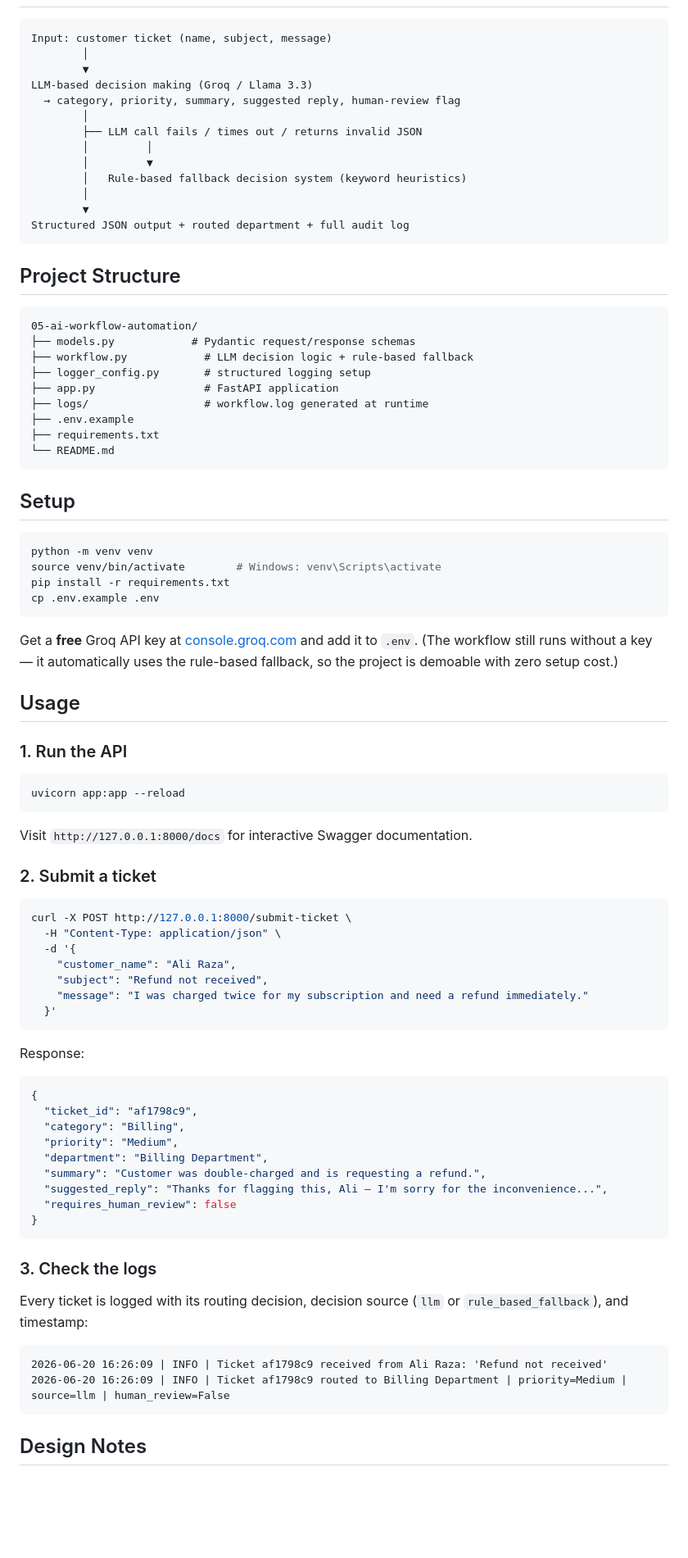
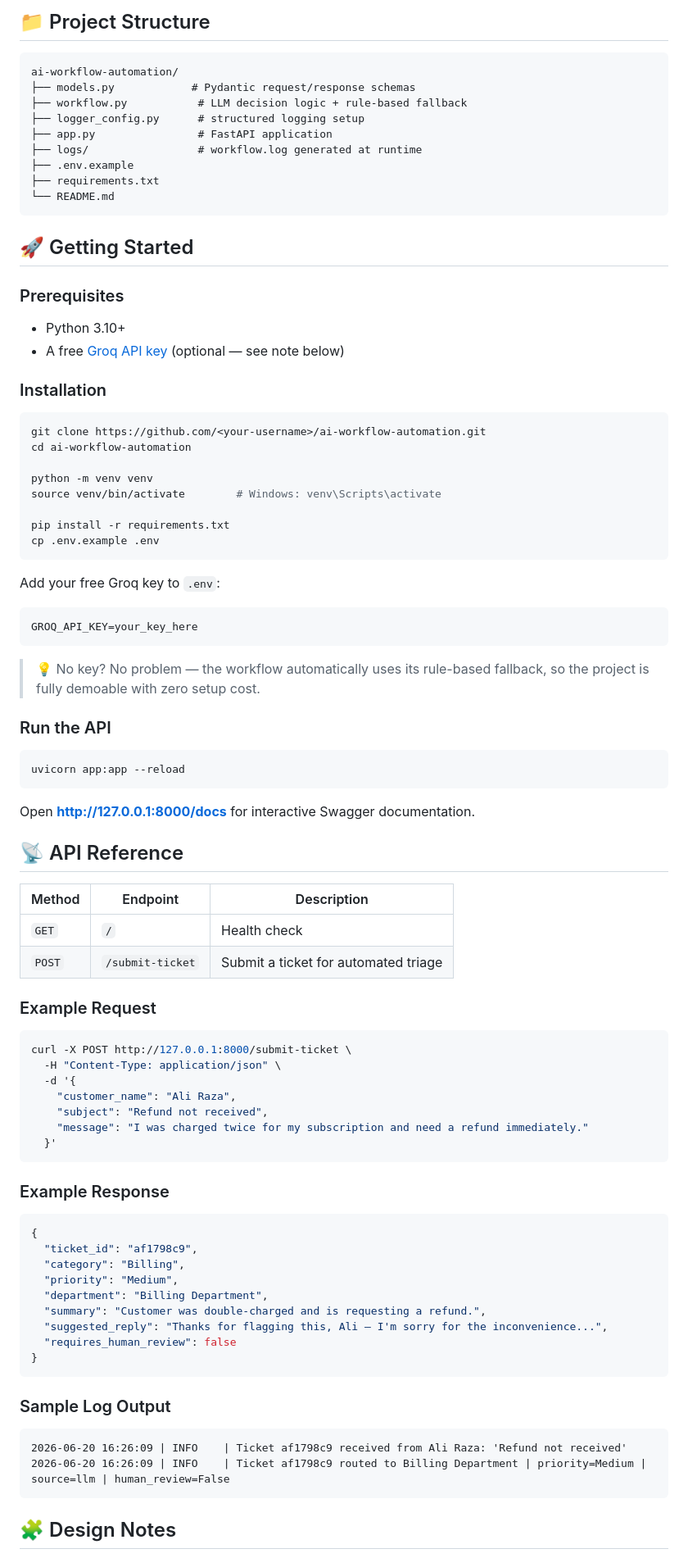
Before and after one commit to ahmed-raza19/05-ai-workflow-automation, a Markdown page: README.md, the part around one of its changes. Shown at 82% size. Drawn GitHub-style; blank space fills up the shorter version.

````diff
--- a/README.md
+++ b/README.md
@@ -8,58 +62,61 @@ department, and given a draft reply — automatically.
+## 📁 Project Structure
 
 ```
-Input: customer ticket (name, subject, message)
-        │
-        ▼
-LLM-based decision making (Groq / Llama 3.3)
-  → category, priority, summary, suggested reply, human-review flag
-        │
-        ├── LLM call fails / times out / returns invalid JSON
-        │         │
-        │         ▼
-        │   Rule-based fallback decision system (keyword heuristics)
-        │
-        ▼
-Structured JSON output + routed department + full audit log
-```
-
-## Project Structure
-
-```
-05-ai-workflow-automation/
+ai-workflow-automation/
 ├── models.py            # Pydantic request/response schemas
-├── workflow.py            # LLM decision logic + rule-based fallback
-├── logger_config.py       # structured logging setup
-├── app.py                 # FastAPI application
-├── logs/                  # workflow.log generated at runtime
+├── workflow.py           # LLM decision logic + rule-based fallback
+├── logger_config.py      # structured logging setup
+├── app.py                # FastAPI application
+├── logs/                 # workflow.log generated at runtime
 ├── .env.example
 ├── requirements.txt
 └── README.md
 ```
 
-## Setup
+## 🚀 Getting Started
+
+### Prerequisites
+
+- Python 3.10+
+- A free [Groq API key](https://console.groq.com) (optional — see note below)
+
+### Installation
 
 ```bash
+git clone https://github.com/<your-username>/ai-workflow-automation.git
+cd ai-workflow-automation
+
 python -m venv venv
 source venv/bin/activate        # Windows: venv\Scripts\activate
+
 pip install -r requirements.txt
 cp .env.example .env
 ```
 
-Get a **free** Groq API key at [console.groq.com](https://console.groq.com) and
-add it to `.env`. (The workflow still runs without a key — it automatically
-uses the rule-based fallback, so the project is demoable with zero setup cost.)
+Add your free Groq key to `.env`:
 
-## Usage
+```
+GROQ_API_KEY=your_key_here
+```
 
-### 1. Run the API
+> 💡 No key? No problem — the workflow automatically uses its rule-based fallback, so the project is fully demoable with zero setup cost.
+
+### Run the API
 
 ```bash
 uvicorn app:app --reload
 ```
 
-Visit `http://127.0.0.1:8000/docs` for interactive Swagger documentation.
+Open **http://127.0.0.1:8000/docs** for interactive Swagger documentation.
 
-### 2. Submit a ticket
+## 📡 API Reference
+
+| Method   | Endpoint           | Description                          |
+| -------- | ------------------ | ------------------------------------ |
+| `GET`  | `/`              | Health check                         |
+| `POST` | `/submit-ticket` | Submit a ticket for automated triage |
+
+### Example Request
 
 ```bash
 curl -X POST http://127.0.0.1:8000/submit-ticket \
@@ -71,7 +128,7 @@ curl -X POST http://127.0.0.1:8000/submit-ticket \
   }'
 ```
 
-Response:
+### Example Response
 
 ```json
 {
@@ -85,15 +142,12 @@ Response:
 }
 ```
 
-### 3. Check the logs
-
-Every ticket is logged with its routing decision, decision source
-(`llm` or `rule_based_fallback`), and timestamp:
+### Sample Log Output
 
 ```
-2026-06-20 16:26:09 | INFO | Ticket af1798c9 received from Ali Raza: 'Refund not received'
-2026-06-20 16:26:09 | INFO | Ticket af1798c9 routed to Billing Department | priority=Medium | source=llm | human_review=False
+2026-06-20 16:26:09 | INFO    | Ticket af1798c9 received from Ali Raza: 'Refund not received'
+2026-06-20 16:26:09 | INFO    | Ticket af1798c9 routed to Billing Department | priority=Medium | source=llm | human_review=False
 ```
 
-## Design Notes
+## 🧩 Design Notes
 
````
Also changed, not shown: other parts of README.md (+81 -18 lines).
